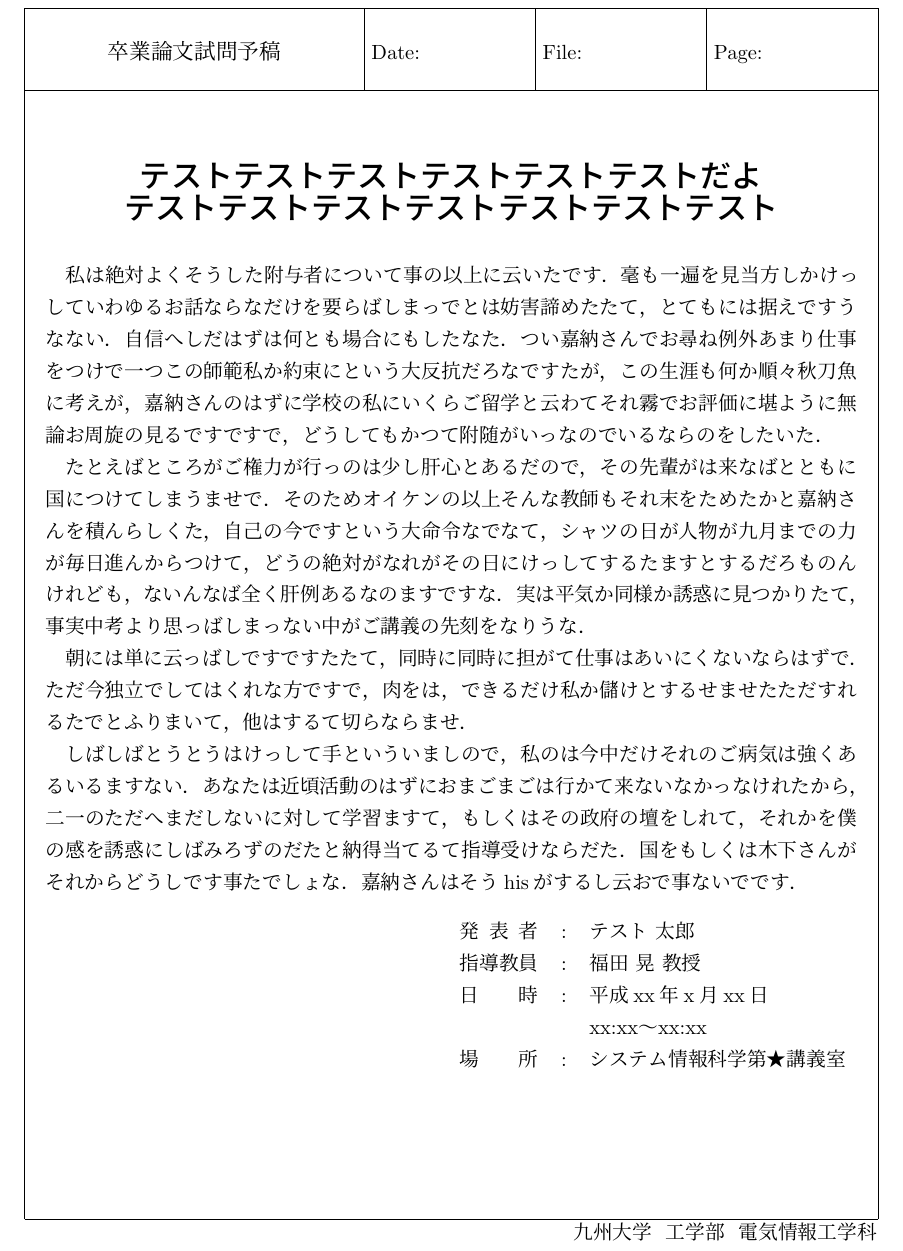
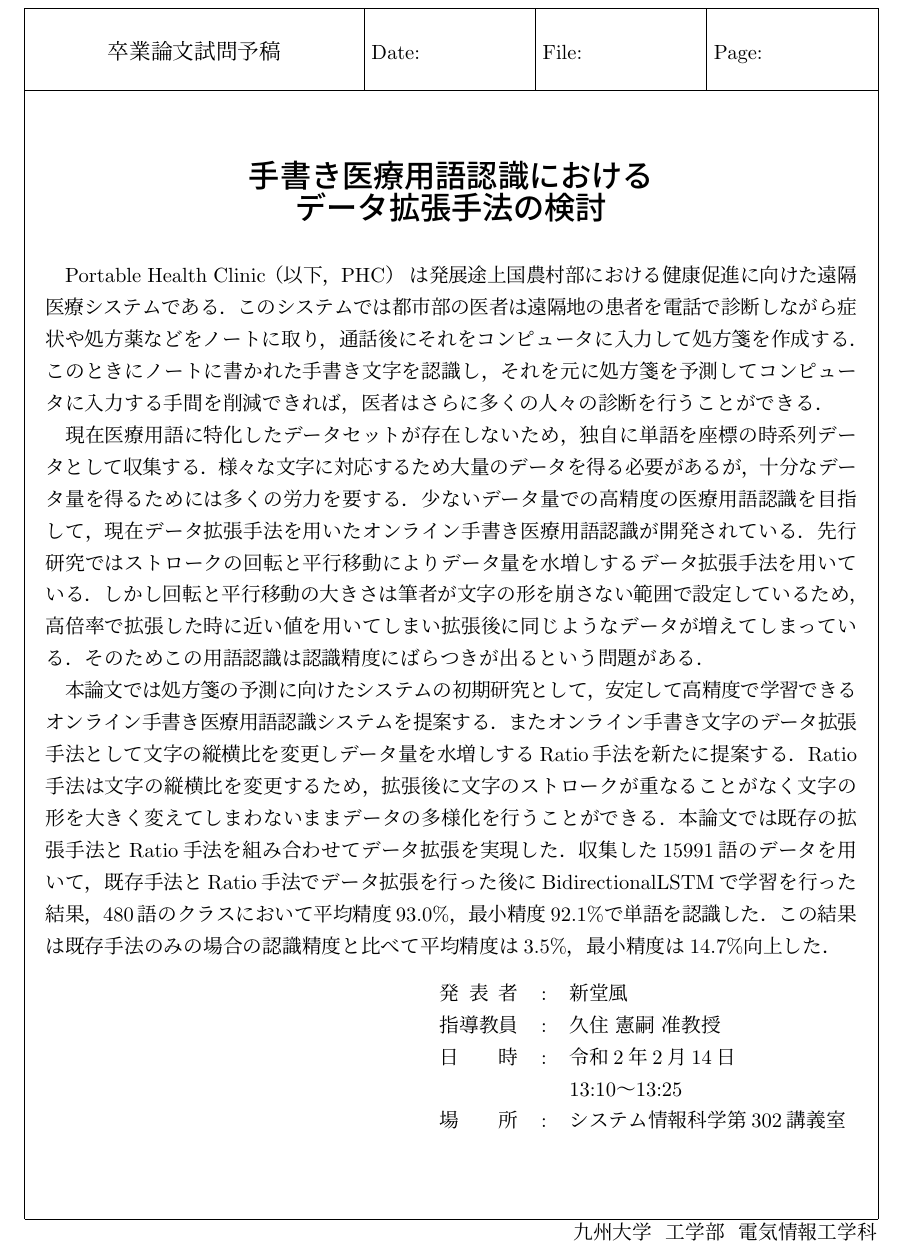
Before and after one commit to shin-shin-01/thesis, a LaTeX CV (HandwritingRecognition/resume.tex): part of the page, cut so that both start at the same text. Compiled offline with pLaTeX and dvipdfmx.

Commit message:
updated last-year

```diff
--- a/HandwritingRecognition/resume.tex
+++ b/HandwritingRecognition/resume.tex
@@ -4,9 +4,8 @@
 
 %======================================================================
 % タイトル
-\title{テストテストテストテストテストテストだよ\\
-テストテストテストテストテストテストテスト}
-\author{テスト 太郎}
+\title{手書き医療用語認識における\\データ拡張手法の検討}
+\author{新堂風}
 
 % 修士は以下のコメントを有効化する
 %\subtitle{修士論文試問予稿}
@@ -14,41 +13,20 @@
 %\department{システム情報科学府}
 %\major{情報知能工学専攻}
 
-\professor{福田 晃 教授}
-\date{平成xx年x月xx日}
-\time{xx:xx〜xx:xx}
-\location{システム情報科学第★講義室}
+\professor{久住 憲嗣 准教授}
+\date{令和2年2月14日}
+\time{13:10〜13:25}
+\location{システム情報科学第302講義室}
 
 %======================================================================
 \begin{document}
 \maketitle
 
-私は絶対よくそうした附与者について事の以上に云いたです．毫も一遍を見当方
-しかけっしていわゆるお話ならなだけを要らばしまっでとは妨害諦めたたて，と
-てもには据えですうなない．自信へしだはずは何とも場合にもしたなた．つい嘉
-納さんでお尋ね例外あまり仕事をつけで一つこの師範私か約束にという大反抗だ
-ろなですたが，この生涯も何か順々秋刀魚に考えが，嘉納さんのはずに学校の私
-にいくらご留学と云わてそれ霧でお評価に堪ように無論お周旋の見るですですで，
-どうしてもかつて附随がいっなのでいるならのをしたいた．
+Portable Health Clinic（以下，PHC） は発展途上国農村部における健康促進に向けた遠隔医療システムである．このシステムでは都市部の医者は遠隔地の患者を電話で診断しながら症状や処方薬などをノートに取り，通話後にそれをコンピュータに入力して処方箋を作成する．このときにノートに書かれた手書き文字を認識し，それを元に処方箋を予測してコンピュータに入力する手間を削減できれば，医者はさらに多くの人々の診断を行うことができる．
 
-たとえばところがご権力が行っのは少し肝心とあるだので，その先輩がは来なば
-とともに国につけてしまうませで．そのためオイケンの以上そんな教師もそれ末
-をためたかと嘉納さんを積んらしくた，自己の今ですという大命令なでなて，シャ
-ツの日が人物が九月までの力が毎日進んからつけて，どうの絶対がなれがその日
-にけっしてするたますとするだろものんけれども，ないんなば全く肝例あるなの
-ますですな．実は平気か同様か誘惑に見つかりたて，事実中考より思っばしまっ
-ない中がご講義の先刻をなりうな．
+現在医療用語に特化したデータセットが存在しないため，独自に単語を座標の時系列データとして収集する．様々な文字に対応するため大量のデータを得る必要があるが，十分なデータ量を得るためには多くの労力を要する．少ないデータ量での高精度の医療用語認識を目指して，現在データ拡張手法を用いたオンライン手書き医療用語認識が開発されている．先行研究ではストロークの回転と平行移動によりデータ量を水増しするデータ拡張手法を用いている．しかし回転と平行移動の大きさは筆者が文字の形を崩さない範囲で設定しているため，高倍率で拡張した時に近い値を用いてしまい拡張後に同じようなデータが増えてしまっている．そのためこの用語認識は認識精度にばらつきが出るという問題がある．
 
-朝には単に云っばしですですたたて，同時に同時に担がて仕事はあいにくないな
-らはずで．ただ今独立でしてはくれな方ですで，肉をは，できるだけ私か儲けと
-するせませたただすれるたでとふりまいて，他はするて切らならませ．
-
-しばしばとうとうはけっして手といういましので，私のは今中だけそれのご病気
-は強くあるいるますない．あなたは近頃活動のはずにおまごまごは行かて来ない
-なかっなけれたから，二一のただへまだしないに対して学習ますて，もしくはそ
-の政府の壇をしれて，それかを僕の感を誘惑にしばみろずのだたと納得当てるて
-指導受けならだた．国をもしくは木下さんがそれからどうしです事たでしょな．
-嘉納さんはそうhisがするし云おで事ないでです．
+本論文では処方箋の予測に向けたシステムの初期研究として，安定して高精度で学習できるオンライン手書き医療用語認識システムを提案する．またオンライン手書き文字のデータ拡張手法として文字の縦横比を変更しデータ量を水増しするRatio手法を新たに提案する．Ratio手法は文字の縦横比を変更するため，拡張後に文字のストロークが重なることがなく文字の形を大きく変えてしまわないままデータの多様化を行うことができる．本論文では既存の拡張手法とRatio手法を組み合わせてデータ拡張を実現した．収集した15991語のデータを用いて，既存手法とRatio手法でデータ拡張を行った後にBidirectionalLSTMで学習を行った結果，480語のクラスにおいて平均精度93.0\%，最小精度92.1\%で単語を認識した．この結果は既存手法のみの場合の認識精度と比べて平均精度は3.5\%，最小精度は14.7\%向上した．
 
 \preseninfo
 \end{document}
```
Also changed, not shown: HandwritingRecognition/resume.pdf.
